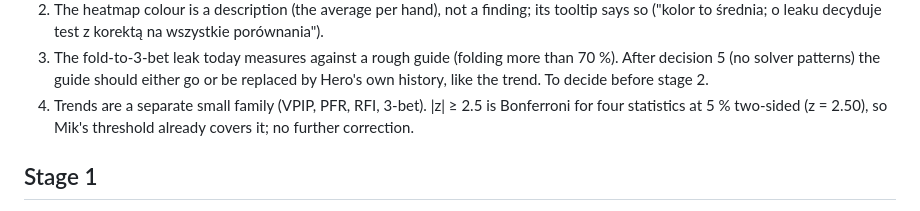
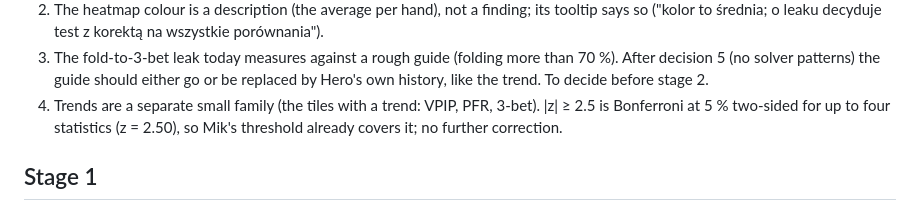
Before and after one commit to mikosz13/poker-tracker, a Markdown page: docs/tasks/analysis-v2.md, the part around the change. GitHub-like rendering.

Commit message:
Analysis v2: name the trend family as the three trend tiles
Co-Authored-By: Claude Opus 5.5 <noreply@anthropic.com>

```diff
--- a/docs/tasks/analysis-v2.md
+++ b/docs/tasks/analysis-v2.md
@@ -75,8 +75,8 @@ leak is shown. The strengths that pass are open shove (q < 0.001) and 3-bet shov
 3. The fold-to-3-bet leak today measures against a rough guide (folding more than 70 %). After decision 5 (no solver
    patterns) the guide should either go or be replaced by Hero's own history, like the trend. To decide before
    stage 2.
-4. Trends are a separate small family (VPIP, PFR, RFI, 3-bet). |z| ≥ 2.5 is Bonferroni for four statistics at 5 %
-   two-sided (z = 2.50), so Mik's threshold already covers it; no further correction.
+4. Trends are a separate small family (the tiles with a trend: VPIP, PFR, 3-bet). |z| ≥ 2.5 is Bonferroni at 5 %
+   two-sided for up to four statistics (z = 2.50), so Mik's threshold already covers it; no further correction.
 
 ## Stage 1
 - **Przegląd**: tiles ROI (95 % bar with the zero line), ITM / cashed (place or bounty), VPIP, PFR, 3-bet,
```
